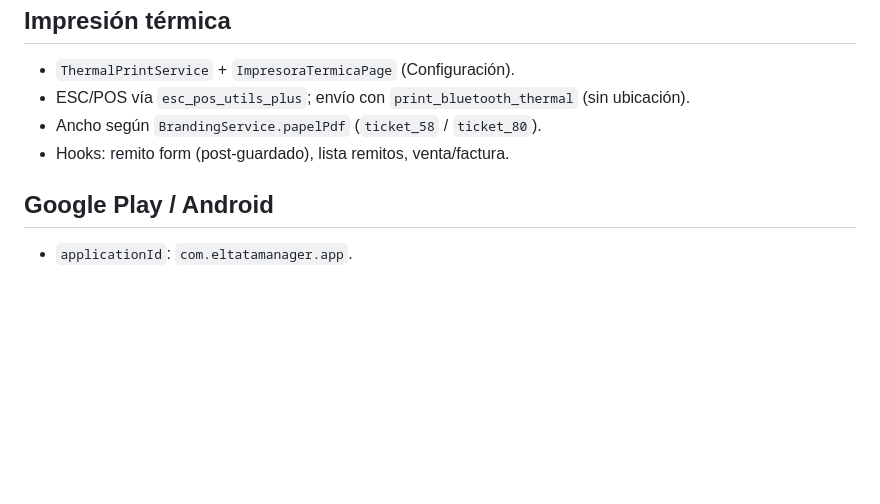
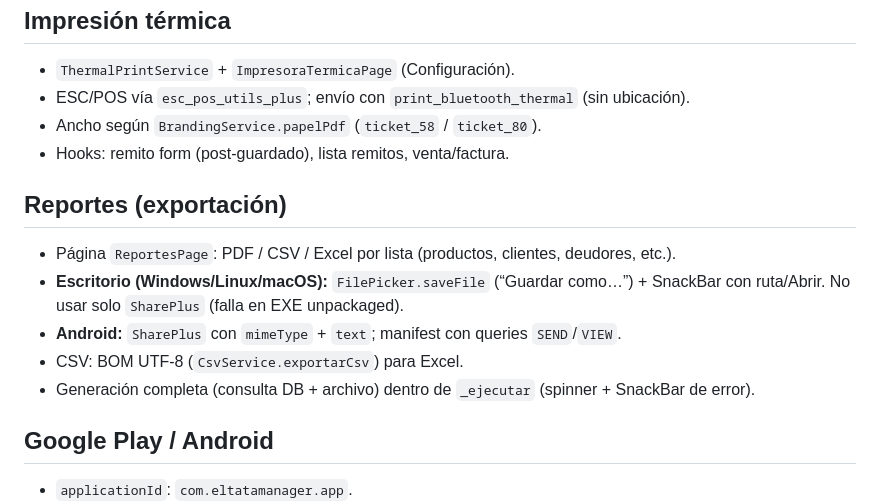
Before and after one commit to arcuriciro-gif/sistema_nuevo, a Markdown page: docs/MANUAL_TECNICO.md, the part around the change. Drawn GitHub-style; blank space fills up the shorter version.

Commit message:
docs: documentar exportación de reportes en escritorio y Android
Co-authored-by: arcuriciro-gif <arcuriciro-gif@users.noreply.github.com>

```diff
--- a/docs/MANUAL_TECNICO.md
+++ b/docs/MANUAL_TECNICO.md
@@ -222,6 +222,14 @@ Página: `lib/pages/sync_historial_page.dart`
 - Ancho según `BrandingService.papelPdf` (`ticket_58` / `ticket_80`).
 - Hooks: remito form (post-guardado), lista remitos, venta/factura.
 
+## Reportes (exportación)
+
+- Página `ReportesPage`: PDF / CSV / Excel por lista (productos, clientes, deudores, etc.).
+- **Escritorio (Windows/Linux/macOS):** `FilePicker.saveFile` (“Guardar como…”) + SnackBar con ruta/Abrir. No usar solo `SharePlus` (falla en EXE unpackaged).
+- **Android:** `SharePlus` con `mimeType` + `text`; manifest con queries `SEND`/`VIEW`.
+- CSV: BOM UTF-8 (`CsvService.exportarCsv`) para Excel.
+- Generación completa (consulta DB + archivo) dentro de `_ejecutar` (spinner + SnackBar de error).
+
 ## Google Play / Android
 
 - `applicationId`: `com.eltatamanager.app`.
```
